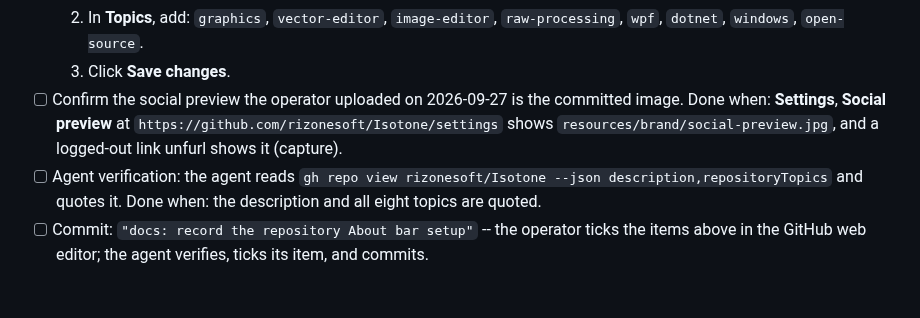
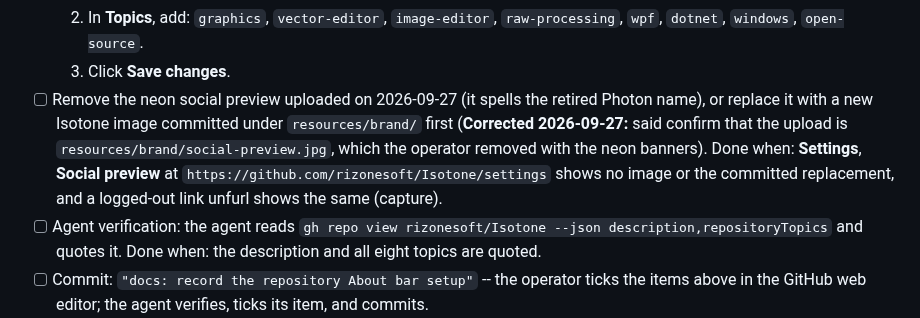
Before and after one commit to rizonesoft/Isotone, a Markdown page: todo/99-manual/TODO-01-operator-setup.md, the part around one of its changes. Rendered like a GitHub page; blank space fills up the shorter version.

```diff
--- a/todo/99-manual/TODO-01-operator-setup.md
+++ b/todo/99-manual/TODO-01-operator-setup.md
@@ -81,7 +81,7 @@ The About bar is the repository's first impression and the social preview is its
   1. Open the About gear again.
   2. In **Topics**, add: `graphics`, `vector-editor`, `image-editor`, `raw-processing`, `wpf`, `dotnet`, `windows`, `open-source`.
   3. Click **Save changes**.
-- [ ] Confirm the social preview the operator uploaded on 2026-09-27 is the committed image. Done when: **Settings**, **Social preview** at `https://github.com/rizonesoft/Isotone/settings` shows `resources/brand/social-preview.jpg`, and a logged-out link unfurl shows it (capture).
+- [ ] Remove the neon social preview uploaded on 2026-09-27 (it spells the retired Photon name), or replace it with a new Isotone image committed under `resources/brand/` first (**Corrected 2026-09-27:** said confirm that the upload is `resources/brand/social-preview.jpg`, which the operator removed with the neon banners). Done when: **Settings**, **Social preview** at `https://github.com/rizonesoft/Isotone/settings` shows no image or the committed replacement, and a logged-out link unfurl shows the same (capture).
 - [ ] Agent verification: the agent reads `gh repo view rizonesoft/Isotone --json description,repositoryTopics` and quotes it. Done when: the description and all eight topics are quoted.
 - [ ] Commit: `"docs: record the repository About bar setup"` -- the operator ticks the items above in the GitHub web editor; the agent verifies, ticks its item, and commits.
 
```
Also changed, not shown: other parts of todo/99-manual/TODO-01-operator-setup.md (+2 -2 lines), CHANGELOG.md (+1 -1 lines), README.md (+1 -1 lines), resources/brand/isotone-banner.jpg (deleted), resources/brand/isotone-cover.png (added), resources/brand/social-preview.jpg (deleted), 1 other file.
